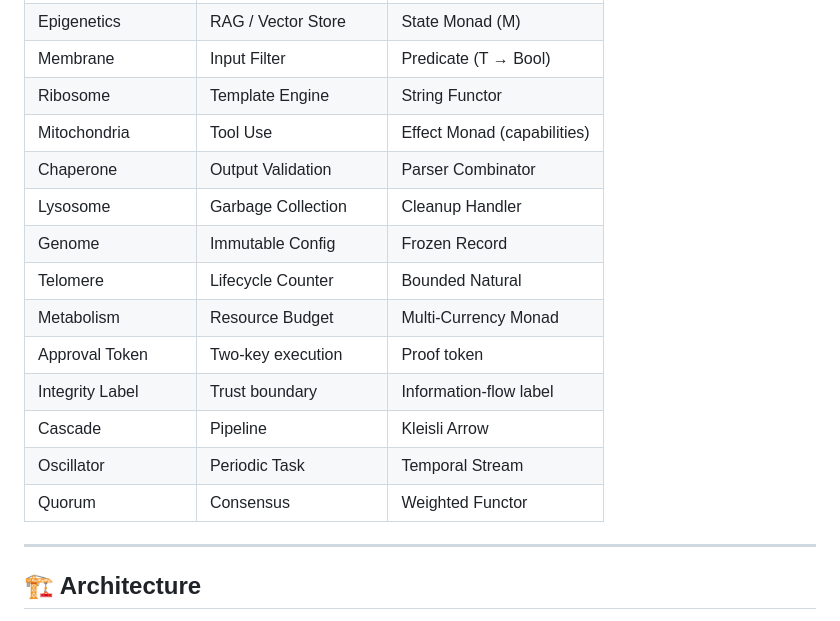
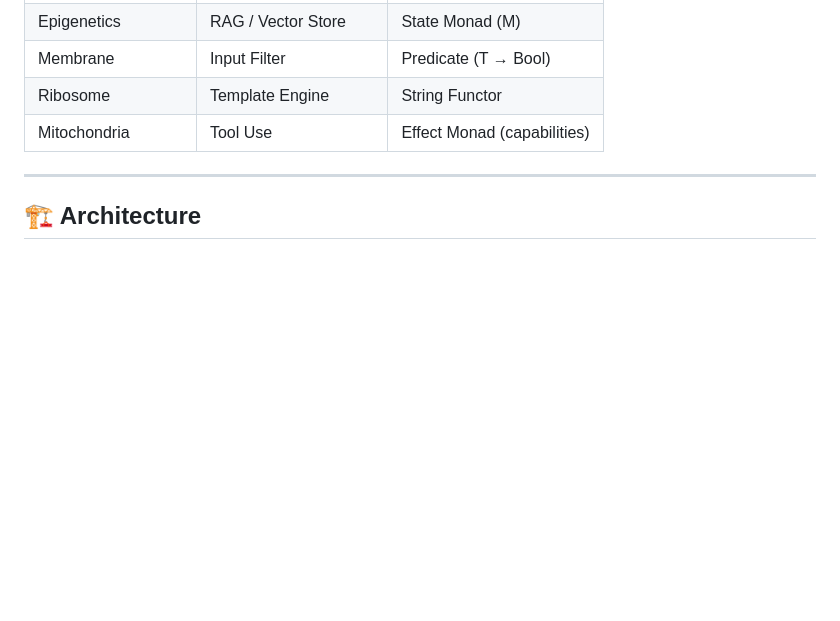
Before and after one commit to coredipper/operon, a Markdown page: README.md, the part around the change. Rendered like a GitHub page; blank space fills up the shorter version.

Commit message:
Update README
Removed sections related to various concepts in the architecture.

```diff
--- a/README.md
+++ b/README.md
@@ -516,16 +516,6 @@ Operon models a functorial correspondence between Gene Regulatory Networks (GRNs
 | Membrane | Input Filter | Predicate (T → Bool) |
 | Ribosome | Template Engine | String Functor |
 | Mitochondria | Tool Use | Effect Monad (capabilities) |
-| Chaperone | Output Validation | Parser Combinator |
-| Lysosome | Garbage Collection | Cleanup Handler |
-| Genome | Immutable Config | Frozen Record |
-| Telomere | Lifecycle Counter | Bounded Natural |
-| Metabolism | Resource Budget | Multi-Currency Monad |
-| Approval Token | Two-key execution | Proof token |
-| Integrity Label | Trust boundary | Information-flow label |
-| Cascade | Pipeline | Kleisli Arrow |
-| Oscillator | Periodic Task | Temporal Stream |
-| Quorum | Consensus | Weighted Functor |
 
 ---
 
```
